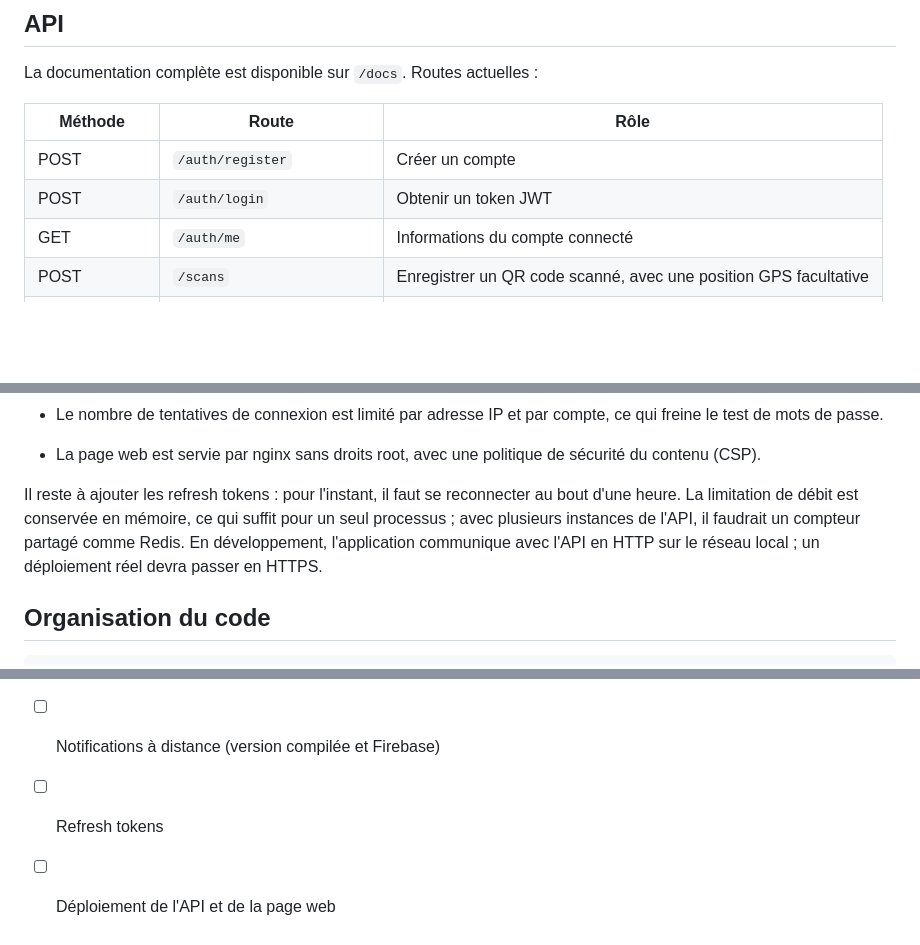
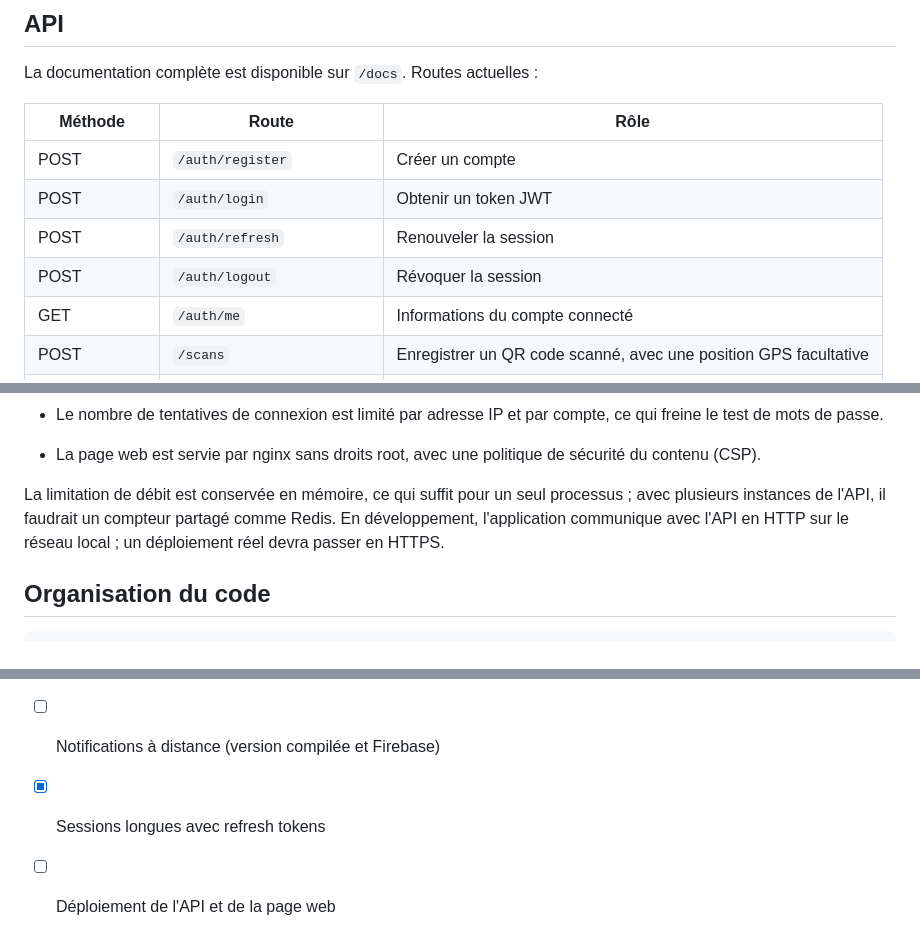
Before and after one commit to ManuelDavid69/QRShield, a Markdown page: README.md, 3 parts joined by grey strips. Rendered like a GitHub page; blank space fills up the shorter version.

Commit message:
readme : refresh tokens

```diff
--- a/README.md
+++ b/README.md
@@ -121,6 +121,8 @@ La documentation complète est disponible sur `/docs`. Routes actuelles :
 |---|---|---|
 | POST | `/auth/register` | Créer un compte |
 | POST | `/auth/login` | Obtenir un token JWT |
+| POST | `/auth/refresh` | Renouveler la session |
+| POST | `/auth/logout` | Révoquer la session |
 | GET | `/auth/me` | Informations du compte connecté |
 | POST | `/scans` | Enregistrer un QR code scanné, avec une position GPS facultative |
 | GET | `/scans` | Historique paginé, avec un filtre facultatif sur le verdict |
@@ -265,7 +268,7 @@ Les tests sur téléphone ont révélé un second problème : sur Android, `expo
 - Le nombre de tentatives de connexion est limité par adresse IP et par compte, ce qui freine le test de mots de passe.
 - La page web est servie par nginx sans droits root, avec une politique de sécurité du contenu (CSP).
 
-Il reste à ajouter les refresh tokens : pour l'instant, il faut se reconnecter au bout d'une heure. La limitation de débit est conservée en mémoire, ce qui suffit pour un seul processus ; avec plusieurs instances de l'API, il faudrait un compteur partagé comme Redis. En développement, l'application communique avec l'API en HTTP sur le réseau local ; un déploiement réel devra passer en HTTPS.
+La limitation de débit est conservée en mémoire, ce qui suffit pour un seul processus ; avec plusieurs instances de l'API, il faudrait un compteur partagé comme Redis. En développement, l'application communique avec l'API en HTTP sur le réseau local ; un déploiement réel devra passer en HTTPS.
 
 ## Organisation du code
 
@@ -308,5 +311,5 @@ web/
 - [x] Carte communautaire (application et page web publique)
 - [x] Reclassement automatique et alertes (notifications locales)
 - [ ] Notifications à distance (version compilée et Firebase)
-- [ ] Refresh tokens
+- [x] Sessions longues avec refresh tokens
 - [ ] Déploiement de l'API et de la page web
```
Also changed, not shown: other parts of README.md (+1 -0 lines).
